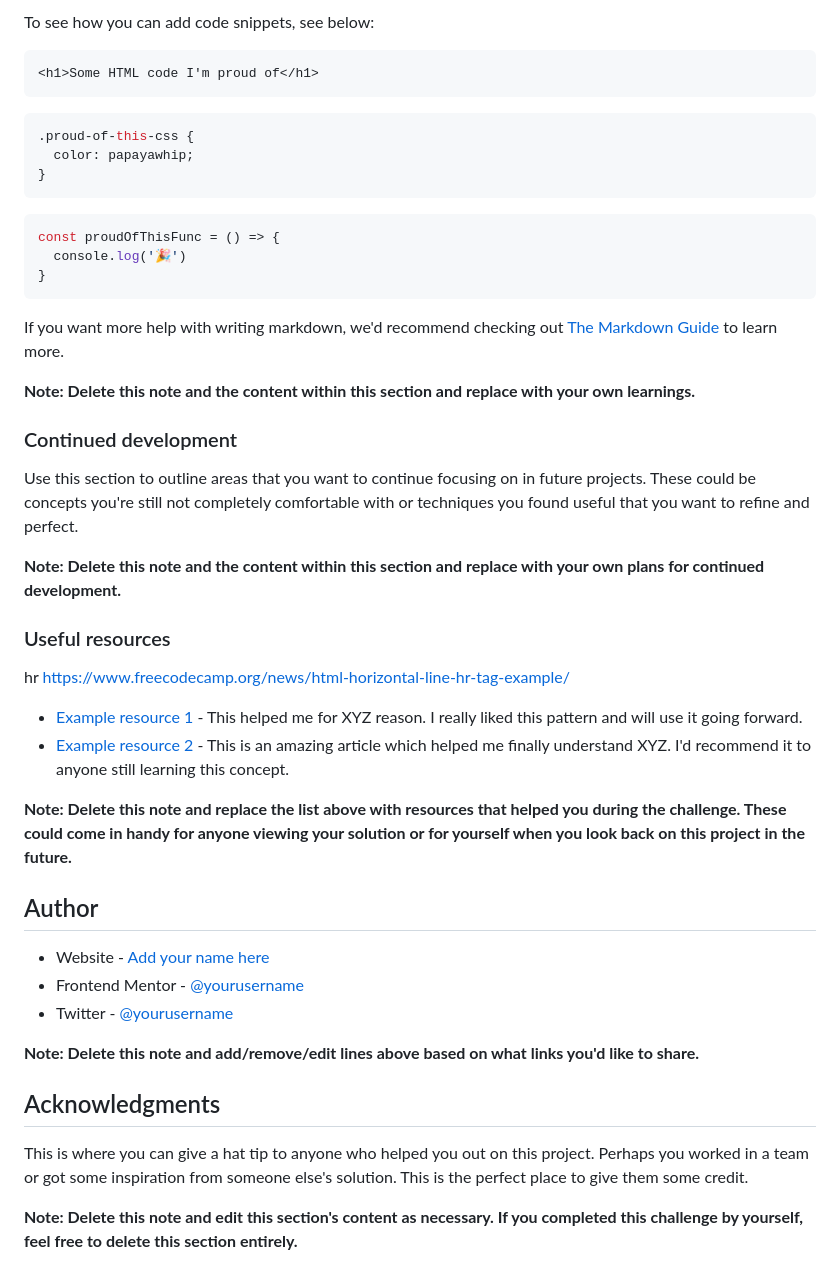
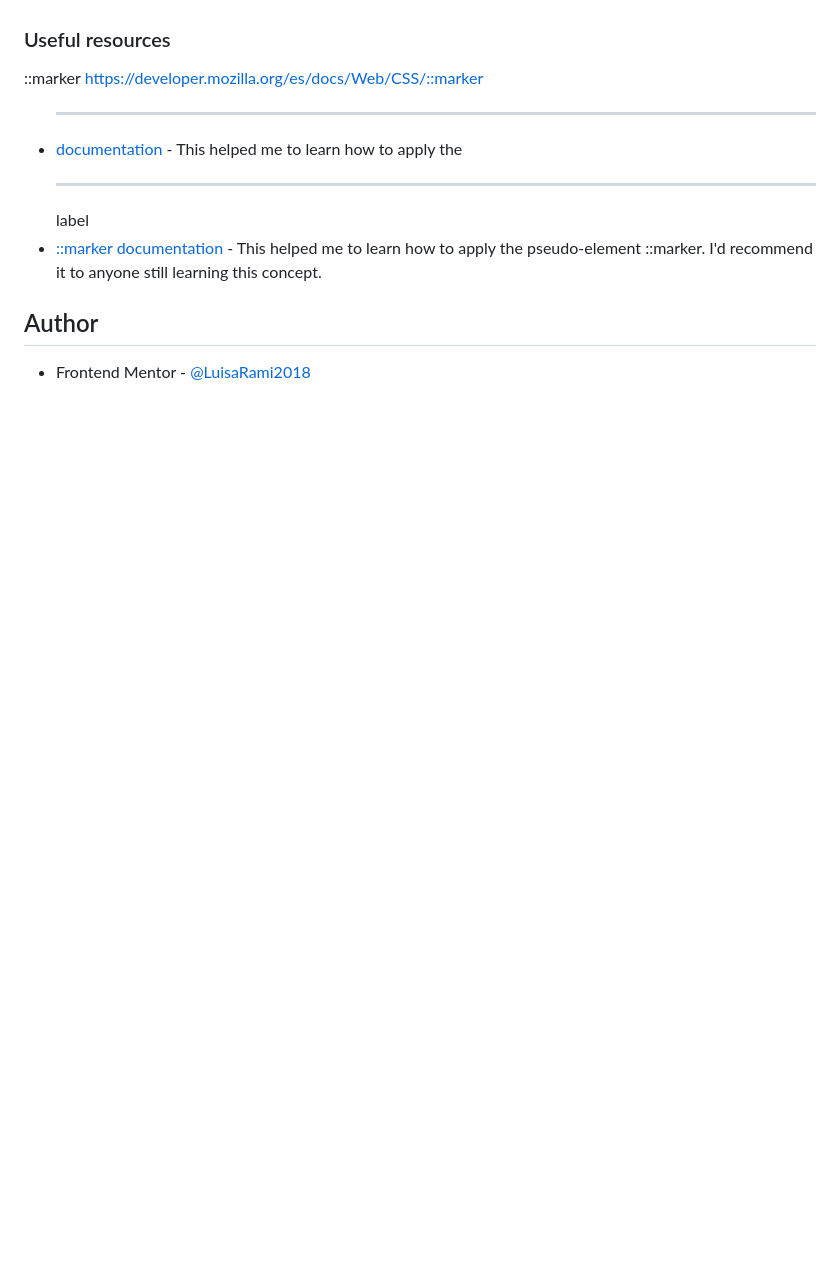
Before and after one commit to LuRamirezR/FrontEndMentor-projects, a Markdown page: 04-recipe-page/README.md, the part around the change printed below. Rendered like a GitHub page; blank space fills up the shorter version.

````diff
--- a/04-recipe-page/README.md
+++ b/04-recipe-page/README.md
@@ -56,49 +45,13 @@ Use this section to recap over some of your major learnings while working throug
 
-To see how you can add code snippets, see below:
-
-```html
-<h1>Some HTML code I'm proud of</h1>
-```
-```css
-.proud-of-this-css {
-  color: papayawhip;
-}
-```
-```js
-const proudOfThisFunc = () => {
-  console.log('🎉')
-}
-```
-
-If you want more help with writing markdown, we'd recommend checking out [The Markdown Guide](https://www.markdownguide.org/) to learn more.
-
-**Note: Delete this note and the content within this section and replace with your own learnings.**
-
-### Continued development
-
-Use this section to outline areas that you want to continue focusing on in future projects. These could be concepts you're still not completely comfortable with or techniques you found useful that you want to refine and perfect.
-
-**Note: Delete this note and the content within this section and replace with your own plans for continued development.**
 
 ### Useful resources
 
-hr
-https://www.freecodecamp.org/news/html-horizontal-line-hr-tag-example/
-- [Example resource 1](https://www.example.com) - This helped me for XYZ reason. I really liked this pattern and will use it going forward.
-- [Example resource 2](https://www.example.com) - This is an amazing article which helped me finally understand XYZ. I'd recommend it to anyone still learning this concept.
+::marker
+https://developer.mozilla.org/es/docs/Web/CSS/::marker
+- [<hr> documentation](https://www.freecodecamp.org/news/html-horizontal-line-hr-tag-example/) - This helped me to learn how to apply the <hr> label
+- [::marker documentation](https://developer.mozilla.org/es/docs/Web/CSS/::marker) - This helped me to learn how to apply the pseudo-element ::marker. I'd recommend it to anyone still learning this concept.
 
-**Note: Delete this note and replace the list above with resources that helped you during the challenge. These could come in handy for anyone viewing your solution or for yourself when you look back on this project in the future.**
 
 ## Author
 
-- Website - [Add your name here](https://www.your-site.com)
-- Frontend Mentor - [@yourusername](https://www.frontendmentor.io/profile/yourusername)
-- Twitter - [@yourusername](https://www.twitter.com/yourusername)
-
-**Note: Delete this note and add/remove/edit lines above based on what links you'd like to share.**
-
-## Acknowledgments
-
-This is where you can give a hat tip to anyone who helped you out on this project. Perhaps you worked in a team or got some inspiration from someone else's solution. This is the perfect place to give them some credit.
-
-**Note: Delete this note and edit this section's content as necessary. If you completed this challenge by yourself, feel free to delete this section entirely.**
+- Frontend Mentor - [@LuisaRami2018](https://www.frontendmentor.io/profile/LuisaRami2018)
````
Also changed, not shown: other parts of 04-recipe-page/README.md (+9 -20 lines), 04-recipe-page/assets/images/Screenshot_laptop.jpg (added), 04-recipe-page/assets/images/Screenshot_mobile.jpg (added), 1 other file.
